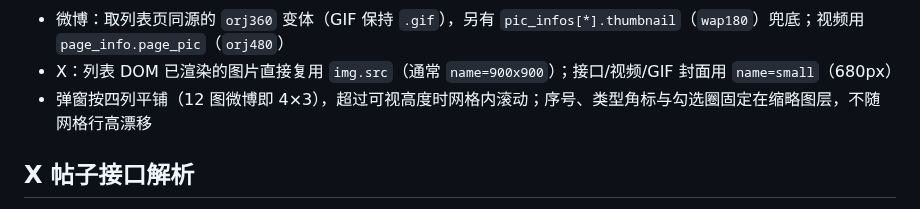
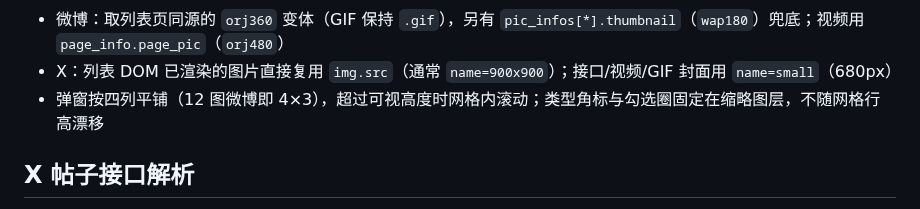
Before and after one commit to gbandszxc/weibo-image-downloader, a Markdown page: docs/TECHNICAL.md, the part around the change. Drawn GitHub-style.

```diff
--- a/docs/TECHNICAL.md
+++ b/docs/TECHNICAL.md
@@ -21,7 +21,7 @@
 
 - 微博：取列表页同源的 `orj360` 变体（GIF 保持 `.gif`），另有 `pic_infos[*].thumbnail`（`wap180`）兜底；视频用 `page_info.page_pic`（`orj480`）
 - X：列表 DOM 已渲染的图片直接复用 `img.src`（通常 `name=900x900`）；接口/视频/GIF 封面用 `name=small`（680px）
-- 弹窗按四列平铺（12 图微博即 4×3），超过可视高度时网格内滚动；序号、类型角标与勾选圈固定在缩略图层，不随网格行高漂移
+- 弹窗按四列平铺（12 图微博即 4×3），超过可视高度时网格内滚动；类型角标与勾选圈固定在缩略图层，不随网格行高漂移
 
 ## X 帖子接口解析
 
```
Also changed, not shown: README.md (+1 -1 lines), docs/CHANGELOG.md (+2 -2 lines), docs/screenshots/long_press_modal.png, 4 other files.
